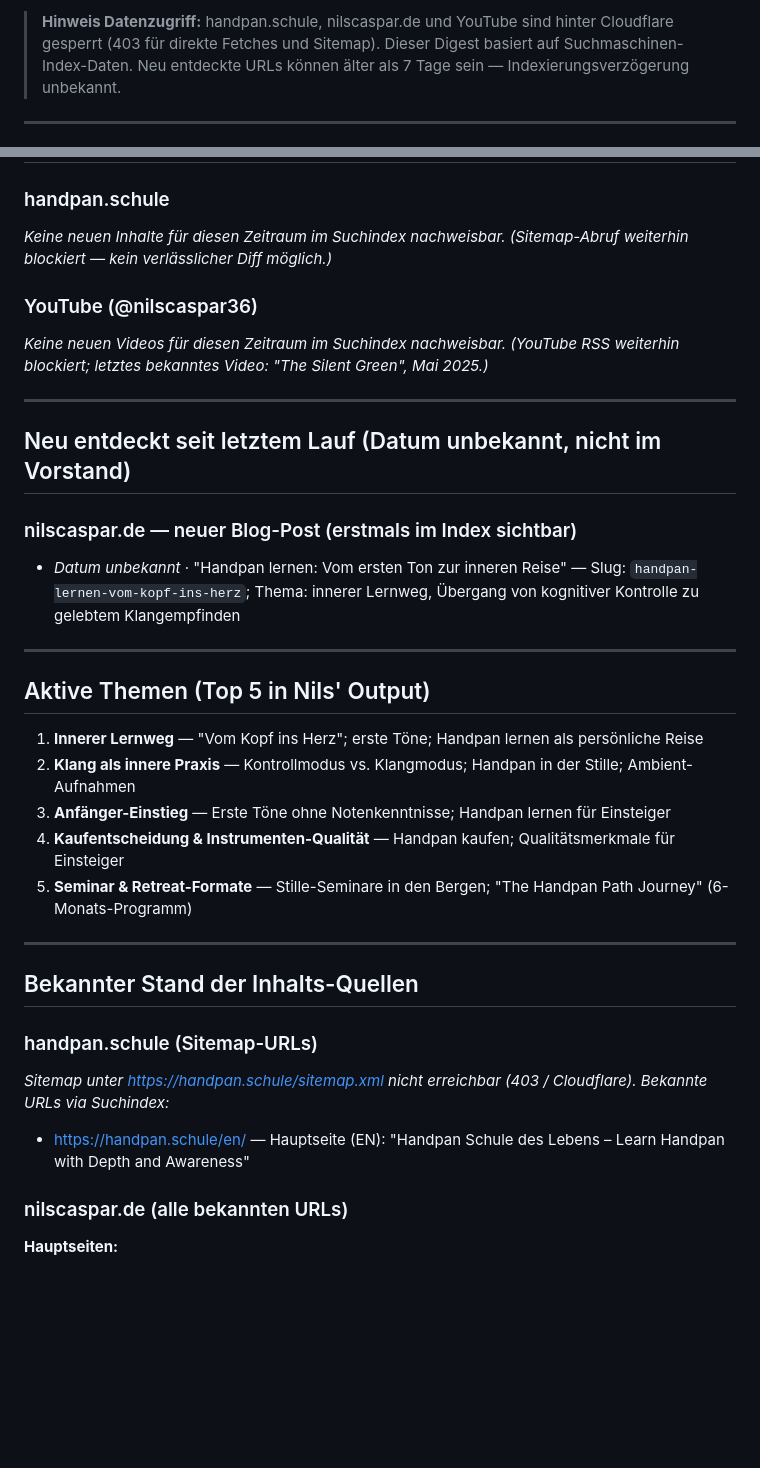
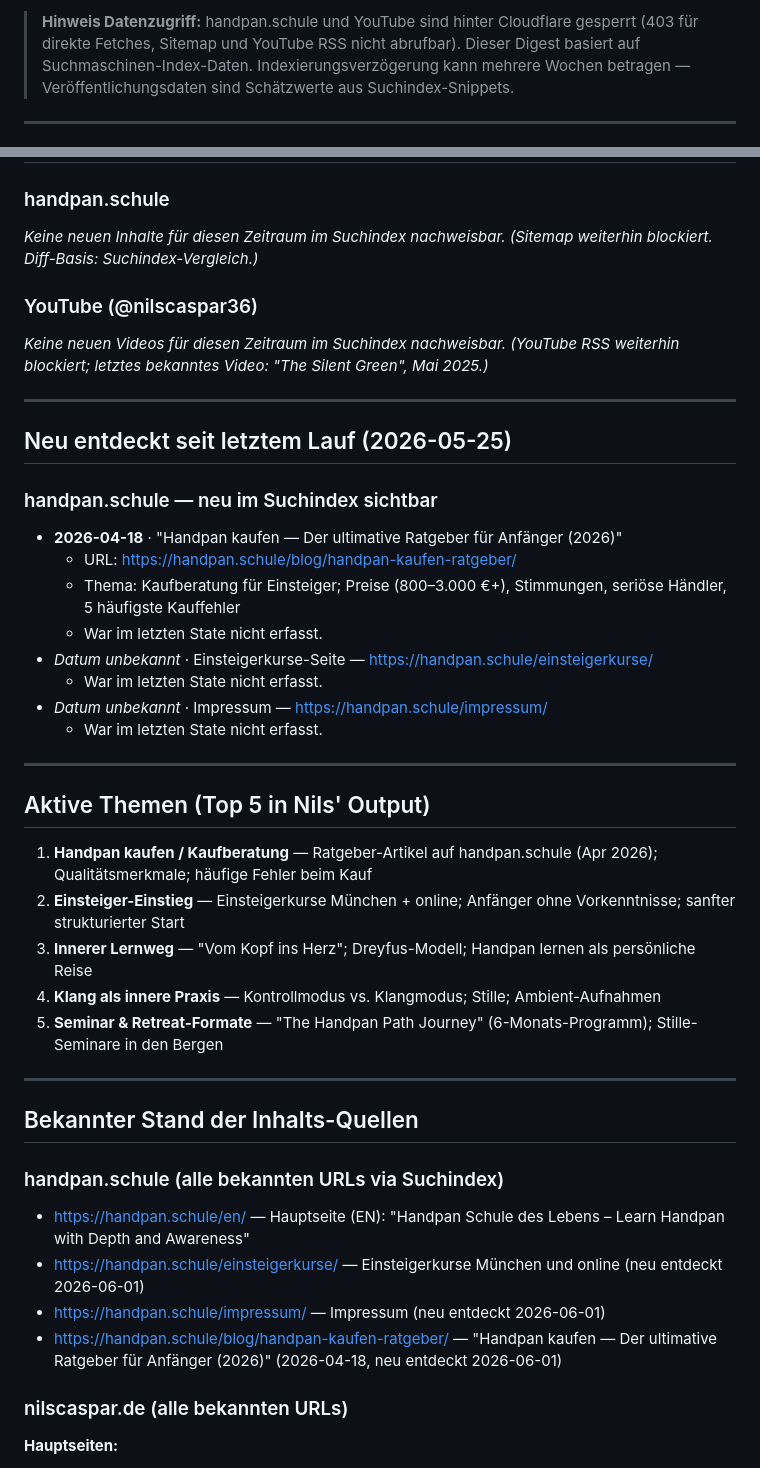
Before and after one commit to nilscasp/hand-and-mindful-retreat, a Markdown page: automation/state/current-context.md, 2 parts joined by grey strips. Drawn GitHub-style; blank space fills up the shorter version.

Commit message:
chore(automation): weekly context digest 2026-06-01
https://claude.ai/code/session_01DkN9ryVJJwDn43TuWEGBCD

```diff
--- a/automation/state/current-context.md
+++ b/automation/state/current-context.md
@@ -4,5 +4,5 @@
 
-> **Hinweis Datenzugriff:** handpan.schule, nilscaspar.de und YouTube sind hinter Cloudflare gesperrt (403 für direkte Fetches und Sitemap). Dieser Digest basiert auf Suchmaschinen-Index-Daten. Neu entdeckte URLs können älter als 7 Tage sein — Indexierungsverzögerung unbekannt.
+> **Hinweis Datenzugriff:** handpan.schule und YouTube sind hinter Cloudflare gesperrt (403 für direkte Fetches, Sitemap und YouTube RSS nicht abrufbar). Dieser Digest basiert auf Suchmaschinen-Index-Daten. Indexierungsverzögerung kann mehrere Wochen betragen — Veröffentlichungsdaten sind Schätzwerte aus Suchindex-Snippets.
 
 ---
 
@@ -10,7 +10,7 @@
 
 ### handpan.schule
 _Keine neuen Inhalte für diesen Zeitraum im Suchindex nachweisbar._
-_(Sitemap-Abruf weiterhin blockiert — kein verlässlicher Diff möglich.)_
+_(Sitemap weiterhin blockiert. Diff-Basis: Suchindex-Vergleich.)_
 
 ### YouTube (@nilscaspar36)
 _Keine neuen Videos für diesen Zeitraum im Suchindex nachweisbar._
@@ -18,30 +18,39 @@ _(YouTube RSS weiterhin blockiert; letztes bekanntes Video: "The Silent Green",
 
 ---
 
-## Neu entdeckt seit letztem Lauf (Datum unbekannt, nicht im Vorstand)
+## Neu entdeckt seit letztem Lauf (2026-05-25)
 
-### nilscaspar.de — neuer Blog-Post (erstmals im Index sichtbar)
-- _Datum unbekannt_ · "Handpan lernen: Vom ersten Ton zur inneren Reise" — Slug: `handpan-lernen-vom-kopf-ins-herz`; Thema: innerer Lernweg, Übergang von kognitiver Kontrolle zu gelebtem Klangempfinden
+### handpan.schule — neu im Suchindex sichtbar
+
+- **2026-04-18** · "Handpan kaufen — Der ultimative Ratgeber für Anfänger (2026)"
+  - URL: https://handpan.schule/blog/handpan-kaufen-ratgeber/
+  - Thema: Kaufberatung für Einsteiger; Preise (800–3.000 €+), Stimmungen, seriöse Händler, 5 häufigste Kauffehler
+  - War im letzten State nicht erfasst.
+- _Datum unbekannt_ · Einsteigerkurse-Seite — https://handpan.schule/einsteigerkurse/
+  - War im letzten State nicht erfasst.
+- _Datum unbekannt_ · Impressum — https://handpan.schule/impressum/
+  - War im letzten State nicht erfasst.
 
 ---
 
 ## Aktive Themen (Top 5 in Nils' Output)
 
-1. **Innerer Lernweg** — "Vom Kopf ins Herz"; erste Töne; Handpan lernen als persönliche Reise
-2. **Klang als innere Praxis** — Kontrollmodus vs. Klangmodus; Handpan in der Stille; Ambient-Aufnahmen
-3. **Anfänger-Einstieg** — Erste Töne ohne Notenkenntnisse; Handpan lernen für Einsteiger
-4. **Kaufentscheidung & Instrumenten-Qualität** — Handpan kaufen; Qualitätsmerkmale für Einsteiger
-5. **Seminar & Retreat-Formate** — Stille-Seminare in den Bergen; "The Handpan Path Journey" (6-Monats-Programm)
+1. **Handpan kaufen / Kaufberatung** — Ratgeber-Artikel auf handpan.schule (Apr 2026); Qualitätsmerkmale; häufige Fehler beim Kauf
+2. **Einsteiger-Einstieg** — Einsteigerkurse München + online; Anfänger ohne Vorkenntnisse; sanfter strukturierter Start
+3. **Innerer Lernweg** — "Vom Kopf ins Herz"; Dreyfus-Modell; Handpan lernen als persönliche Reise
+4. **Klang als innere Praxis** — Kontrollmodus vs. Klangmodus; Stille; Ambient-Aufnahmen
+5. **Seminar & Retreat-Formate** — "The Handpan Path Journey" (6-Monats-Programm); Stille-Seminare in den Bergen
 
 ---
 
 ## Bekannter Stand der Inhalts-Quellen
 
-### handpan.schule (Sitemap-URLs)
-
-_Sitemap unter https://handpan.schule/sitemap.xml nicht erreichbar (403 / Cloudflare). Bekannte URLs via Suchindex:_
+### handpan.schule (alle bekannten URLs via Suchindex)
 
 - https://handpan.schule/en/ — Hauptseite (EN): "Handpan Schule des Lebens – Learn Handpan with Depth and Awareness"
+- https://handpan.schule/einsteigerkurse/ — Einsteigerkurse München und online (neu entdeckt 2026-06-01)
+- https://handpan.schule/impressum/ — Impressum (neu entdeckt 2026-06-01)
+- https://handpan.schule/blog/handpan-kaufen-ratgeber/ — "Handpan kaufen — Der ultimative Ratgeber für Anfänger (2026)" (2026-04-18, neu entdeckt 2026-06-01)
 
 ### nilscaspar.de (alle bekannten URLs)
 
```
Also changed, not shown: other parts of automation/state/current-context.md (+7 -7 lines).
